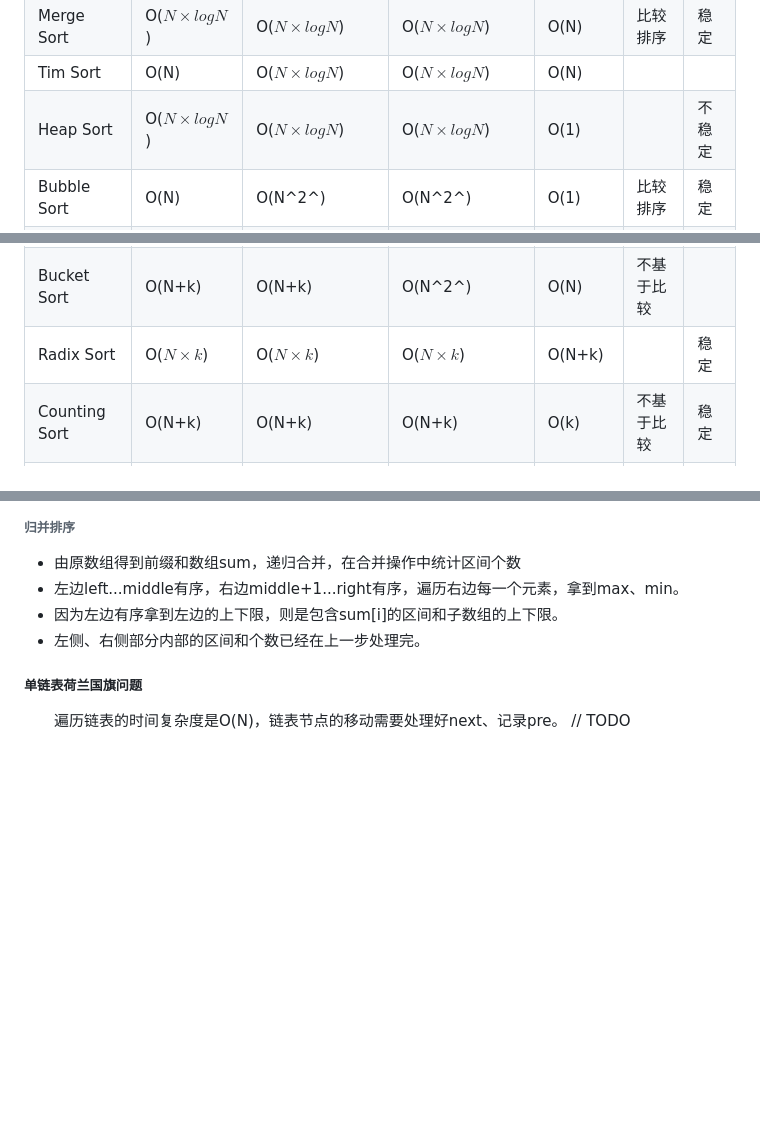
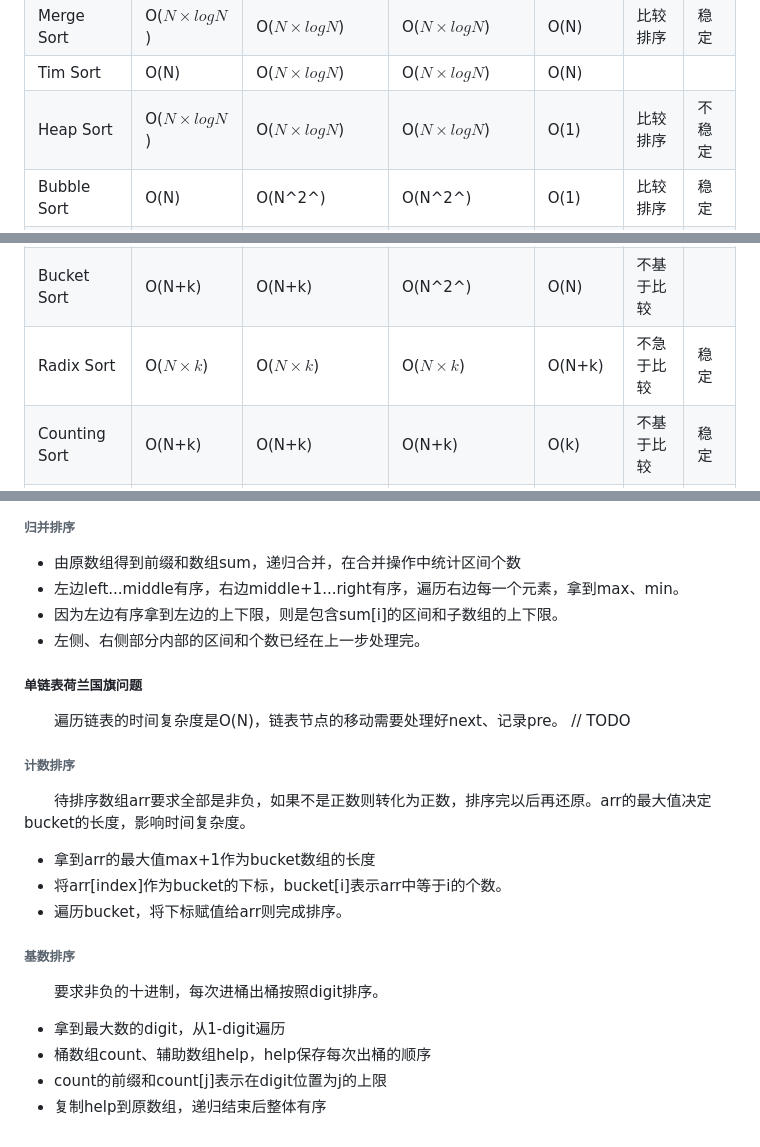
Before and after one commit to kn5886348135/goodserendipity, a Markdown page: DataStructuresAndAlgorithms/5、排序.md, 3 parts joined by grey strips. Drawn GitHub-style; blank space fills up the shorter version.

```diff
--- a/DataStructuresAndAlgorithms/5、排序.md
+++ b/DataStructuresAndAlgorithms/5、排序.md
@@ -38,14 +38,14 @@ tags: 排序
 |Quick Sort    |O($N \times logN$)|O($N \times logN$)    |O(N^2^)               |O($logN$)|比较排序 |不稳定|
 |Merge Sort    |O($N \times logN$)|O($N \times logN$)    |O($N \times logN$)    |O(N)     |比较排序 |稳定|
 |Tim Sort      |O(N)              |O($N \times logN$)    |O($N \times logN$)    |O(N)     |||
-|Heap Sort     |O($N \times logN$)|O($N \times logN$)    |O($N \times logN$)    |O(1)     ||不稳定|
+|Heap Sort     |O($N \times logN$)|O($N \times logN$)    |O($N \times logN$)    |O(1)     |比较排序|不稳定|
 |Bubble Sort   |O(N)              |O(N^2^)               |O(N^2^)               |O(1)     |比较排序 |稳定|
 |Insertion Sort|O(N)              |O(N^2^)               |O(N^2^)               |O(1)     |比较排序 |稳定|
 |Selection Sort|O(N^2^)           |O(N^2^)               |O(N^2^)               |O(1)     |比较排序  |不稳定|
 |Tree Sort     |O($N \times logN$)|O($N \times logN$)    |O(N^2^)               |O(N)     |
 |Shell Sort    |O($N \times logN$)|O($(N \times logN)^2$)|O($(N \times logN)^2$)|O(1)     ||不稳定|
 |Bucket Sort   |O(N+k)            |O(N+k)                |O(N^2^)               |O(N)     |不基于比较|
-|Radix Sort    |O($N \times k$)   |O($N \times k$)       |O($N \times k$)       |O(N+k)   ||稳定|
+|Radix Sort    |O($N \times k$)   |O($N \times k$)       |O($N \times k$)       |O(N+k)   |不急于比较|稳定|
 |Counting Sort |O(N+k)            |O(N+k)                |O(N+k)                |O(k)     |不基于比较|稳定|
 |Cube Sort     |O(N)              |O($N \times logN$)    |O($N \times logN$)    |O(N)     |||
 
@@ -275,3 +275,20 @@ private static void bubbleSort(int[] arr){
 
 &emsp;&emsp;遍历链表的时间复杂度是O(N)，链表节点的移动需要处理好next、记录pre。
 // TODO
+
+###### 计数排序
+
+&emsp;&emsp;待排序数组arr要求全部是非负，如果不是正数则转化为正数，排序完以后再还原。arr的最大值决定bucket的长度，影响时间复杂度。
+
+* 拿到arr的最大值max+1作为bucket数组的长度
+* 将arr[index]作为bucket的下标，bucket[i]表示arr中等于i的个数。
+* 遍历bucket，将下标赋值给arr则完成排序。
+
+###### 基数排序
+
+&emsp;&emsp;要求非负的十进制，每次进桶出桶按照digit排序。
+
+* 拿到最大数的digit，从1-digit遍历
+* 桶数组count、辅助数组help，help保存每次出桶的顺序
+* count的前缀和count[j]表示在digit位置为j的上限
+* 复制help到原数组，递归结束后整体有序
```
Also changed, not shown: DataStructuresAndAlgorithms/7、前缀树.md (added, +34 -0 lines).
